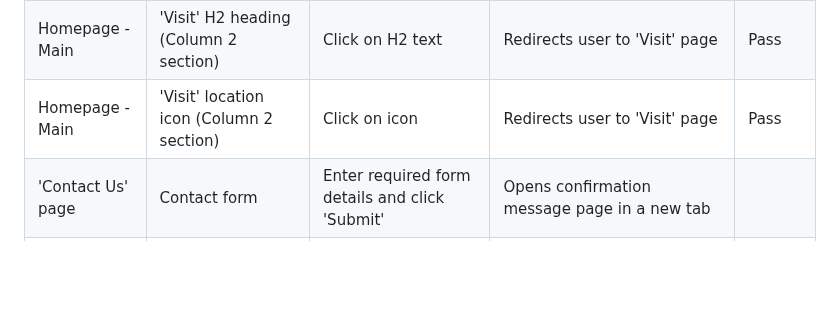
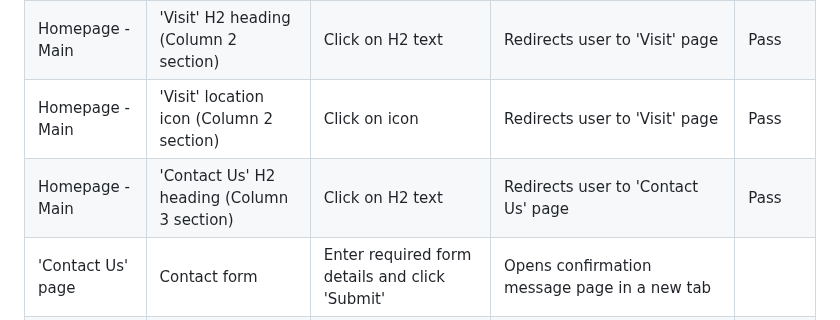
Before and after one commit to k-nadia/project-1, a Markdown page: README.md, the part around the change. Rendered like a GitHub page; blank space fills up the shorter version.

Commit message:
Add 'Contact Us' H2 (column 3 on homepage) hyperlink testing to 'General Testing' section of README.md

```diff
--- a/README.md
+++ b/README.md
@@ -197,6 +197,7 @@ As a developer:
 | Homepage - Main	| 'Shop' icon (Column 1 section)  		  | Click on icon	                               | Redirects user to 'Shop' page                      | Pass   |
 | Homepage - Main	| 'Visit' H2 heading (Column 2 section)   | Click on H2 text                               | Redirects user to 'Visit' page                     | Pass   |
 | Homepage - Main	| 'Visit' location icon (Column 2 section)| Click on icon	                               | Redirects user to 'Visit' page                     | Pass   |
+| Homepage - Main	| 'Contact Us' H2 heading (Column 3 section)   | Click on H2 text                          | Redirects user to 'Contact Us' page                | Pass   |
 | 'Contact Us' page | Contact form                            | Enter required form details and click 'Submit' | Opens confirmation message page in a new tab       |        |
 | Footer            | Facebook Socials Icon                   | Click on icon                                  | Open Facebook page in a new tab                    | Pass   |
 | Footer            | Instagram Socials Icon                  | Click on icon                                  | Open Instagram page in a new tab                   | Pass   |
```
